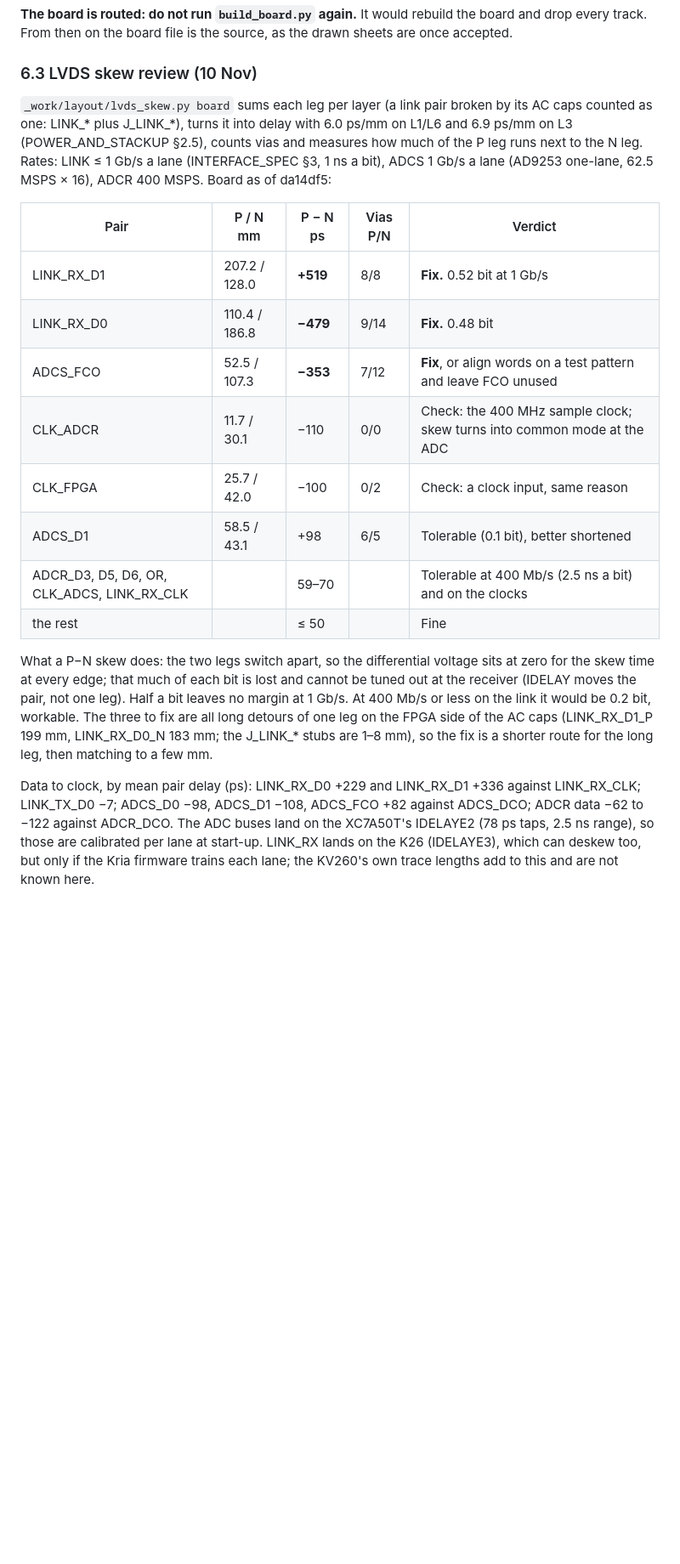
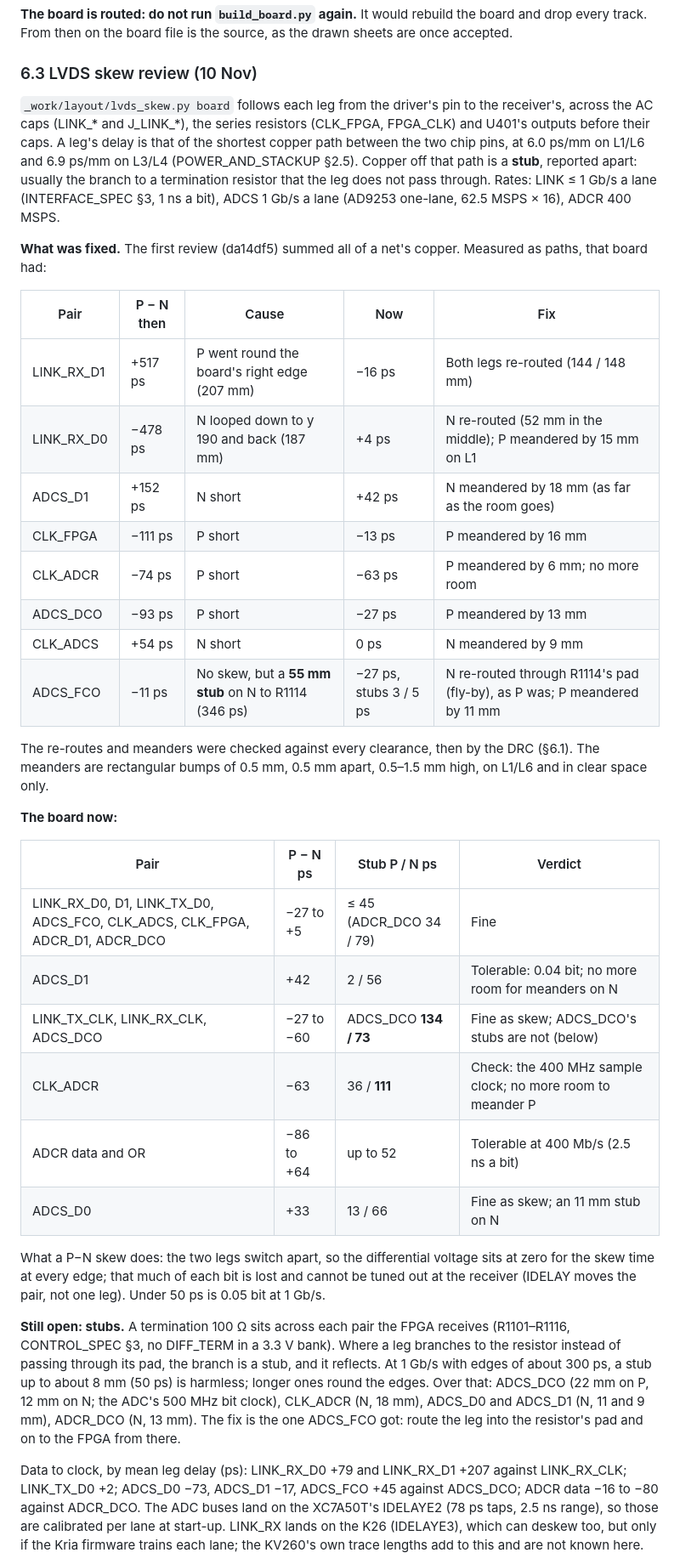
Before and after one commit to PabloSoage/kv260-ias2rf, a Markdown page: docs/LAYOUT.md, the part around one of its changes. Shown at 85% size. Drawn GitHub-style; blank space fills up the shorter version.

```diff
--- a/docs/LAYOUT.md
+++ b/docs/LAYOUT.md
@@ -270,32 +273,57 @@ board file is the source, as the drawn sheets are once accepted.
 
 ### 6.3 LVDS skew review (10 Nov)
 
-`_work/layout/lvds_skew.py board` sums each leg per layer (a link pair broken by its AC caps
-counted as one: LINK_* plus J_LINK_*), turns it into delay with 6.0 ps/mm on L1/L6 and 6.9 ps/mm
-on L3 (POWER_AND_STACKUP §2.5), counts vias and measures how much of the P leg runs next to the
-N leg. Rates: LINK ≤ 1 Gb/s a lane (INTERFACE_SPEC §3, 1 ns a bit), ADCS 1 Gb/s a lane (AD9253
-one-lane, 62.5 MSPS × 16), ADCR 400 MSPS. Board as of da14df5:
+`_work/layout/lvds_skew.py board` follows each leg from the driver's pin to the receiver's,
+across the AC caps (LINK_* and J_LINK_*), the series resistors (CLK_FPGA, FPGA_CLK) and U401's
+outputs before their caps. A leg's delay is that of the shortest copper path between the two chip
+pins, at 6.0 ps/mm on L1/L6 and 6.9 ps/mm on L3/L4 (POWER_AND_STACKUP §2.5). Copper off that path
+is a **stub**, reported apart: usually the branch to a termination resistor that the leg does not
+pass through. Rates: LINK ≤ 1 Gb/s a lane (INTERFACE_SPEC §3, 1 ns a bit), ADCS 1 Gb/s a lane
+(AD9253 one-lane, 62.5 MSPS × 16), ADCR 400 MSPS.
 
-| Pair | P / N mm | P − N ps | Vias P/N | Verdict |
+**What was fixed.** The first review (da14df5) summed all of a net's copper. Measured as paths,
+that board had:
+
+| Pair | P − N then | Cause | Now | Fix |
 |---|---|---|---|---|
-| LINK_RX_D1 | 207.2 / 128.0 | **+519** | 8/8 | **Fix.** 0.52 bit at 1 Gb/s |
-| LINK_RX_D0 | 110.4 / 186.8 | **−479** | 9/14 | **Fix.** 0.48 bit |
-| ADCS_FCO | 52.5 / 107.3 | **−353** | 7/12 | **Fix**, or align words on a test pattern and leave FCO unused |
-| CLK_ADCR | 11.7 / 30.1 | −110 | 0/0 | Check: the 400 MHz sample clock; skew turns into common mode at the ADC |
-| CLK_FPGA | 25.7 / 42.0 | −100 | 0/2 | Check: a clock input, same reason |
-| ADCS_D1 | 58.5 / 43.1 | +98 | 6/5 | Tolerable (0.1 bit), better shortened |
-| ADCR_D3, D5, D6, OR, CLK_ADCS, LINK_RX_CLK | | 59–70 | | Tolerable at 400 Mb/s (2.5 ns a bit) and on the clocks |
-| the rest | | ≤ 50 | | Fine |
+| LINK_RX_D1 | +517 ps | P went round the board's right edge (207 mm) | −16 ps | Both legs re-routed (144 / 148 mm) |
+| LINK_RX_D0 | −478 ps | N looped down to y 190 and back (187 mm) | +4 ps | N re-routed (52 mm in the middle); P meandered by 15 mm on L1 |
+| ADCS_D1 | +152 ps | N short | +42 ps | N meandered by 18 mm (as far as the room goes) |
+| CLK_FPGA | −111 ps | P short | −13 ps | P meandered by 16 mm |
+| CLK_ADCR | −74 ps | P short | −63 ps | P meandered by 6 mm; no more room |
+| ADCS_DCO | −93 ps | P short | −27 ps | P meandered by 13 mm |
+| CLK_ADCS | +54 ps | N short | 0 ps | N meandered by 9 mm |
+| ADCS_FCO | −11 ps | No skew, but a **55 mm stub** on N to R1114 (346 ps) | −27 ps, stubs 3 / 5 ps | N re-routed through R1114's pad (fly-by), as P was; P meandered by 11 mm |
+
+The re-routes and meanders were checked against every clearance, then by the DRC (§6.1). The
+meanders are rectangular bumps of 0.5 mm, 0.5 mm apart, 0.5–1.5 mm high, on L1/L6 and in clear
+space only.
+
+**The board now:**
+
+| Pair | P − N ps | Stub P / N ps | Verdict |
+|---|---|---|---|
+| LINK_RX_D0, D1, LINK_TX_D0, ADCS_FCO, CLK_ADCS, CLK_FPGA, ADCR_D1, ADCR_DCO | −27 to +5 | ≤ 45 (ADCR_DCO 34 / 79) | Fine |
+| ADCS_D1 | +42 | 2 / 56 | Tolerable: 0.04 bit; no more room for meanders on N |
+| LINK_TX_CLK, LINK_RX_CLK, ADCS_DCO | −27 to −60 | ADCS_DCO **134 / 73** | Fine as skew; ADCS_DCO's stubs are not (below) |
+| CLK_ADCR | −63 | 36 / **111** | Check: the 400 MHz sample clock; no more room to meander P |
+| ADCR data and OR | −86 to +64 | up to 52 | Tolerable at 400 Mb/s (2.5 ns a bit) |
+| ADCS_D0 | +33 | 13 / 66 | Fine as skew; an 11 mm stub on N |
 
 What a P−N skew does: the two legs switch apart, so the differential voltage sits at zero for the
 skew time at every edge; that much of each bit is lost and cannot be tuned out at the receiver
-(IDELAY moves the pair, not one leg). Half a bit leaves no margin at 1 Gb/s. At 400 Mb/s or less
-on the link it would be 0.2 bit, workable. The three to fix are all long detours of one leg on
-the FPGA side of the AC caps (LINK_RX_D1_P 199 mm, LINK_RX_D0_N 183 mm; the J_LINK_* stubs are
-1–8 mm), so the fix is a shorter route for the long leg, then matching to a few mm.
+(IDELAY moves the pair, not one leg). Under 50 ps is 0.05 bit at 1 Gb/s.
 
-Data to clock, by mean pair delay (ps): LINK_RX_D0 +229 and LINK_RX_D1 +336 against LINK_RX_CLK;
-LINK_TX_D0 −7; ADCS_D0 −98, ADCS_D1 −108, ADCS_FCO +82 against ADCS_DCO; ADCR data −62 to −122
+**Still open: stubs.** A termination 100 Ω sits across each pair the FPGA receives (R1101–R1116,
+CONTROL_SPEC §3, no DIFF_TERM in a 3.3 V bank). Where a leg branches to the resistor instead of
+passing through its pad, the branch is a stub, and it reflects. At 1 Gb/s with edges of about
+300 ps, a stub up to about 8 mm (50 ps) is harmless; longer ones round the edges. Over that:
+ADCS_DCO (22 mm on P, 12 mm on N; the ADC's 500 MHz bit clock), CLK_ADCR (N, 18 mm), ADCS_D0 and
+ADCS_D1 (N, 11 and 9 mm), ADCR_DCO (N, 13 mm). The fix is the one ADCS_FCO got: route the leg
+into the resistor's pad and on to the FPGA from there.
+
+Data to clock, by mean leg delay (ps): LINK_RX_D0 +79 and LINK_RX_D1 +207 against LINK_RX_CLK;
+LINK_TX_D0 +2; ADCS_D0 −73, ADCS_D1 −17, ADCS_FCO +45 against ADCS_DCO; ADCR data −16 to −80
 against ADCR_DCO. The ADC buses land on the XC7A50T's IDELAYE2 (78 ps taps, 2.5 ns range), so
 those are calibrated per lane at start-up. LINK_RX lands on the K26 (IDELAYE3), which can deskew
 too, but only if the Kria firmware trains each lane; the KV260's own trace lengths add to this
```
Also changed, not shown: other parts of docs/LAYOUT.md (+15 -11 lines), README.md (+7 -6 lines), docs/FABRICATION.md (+16 -4 lines), docs/img/board_bottom.png, docs/img/board_iso.png, 3 other files.
